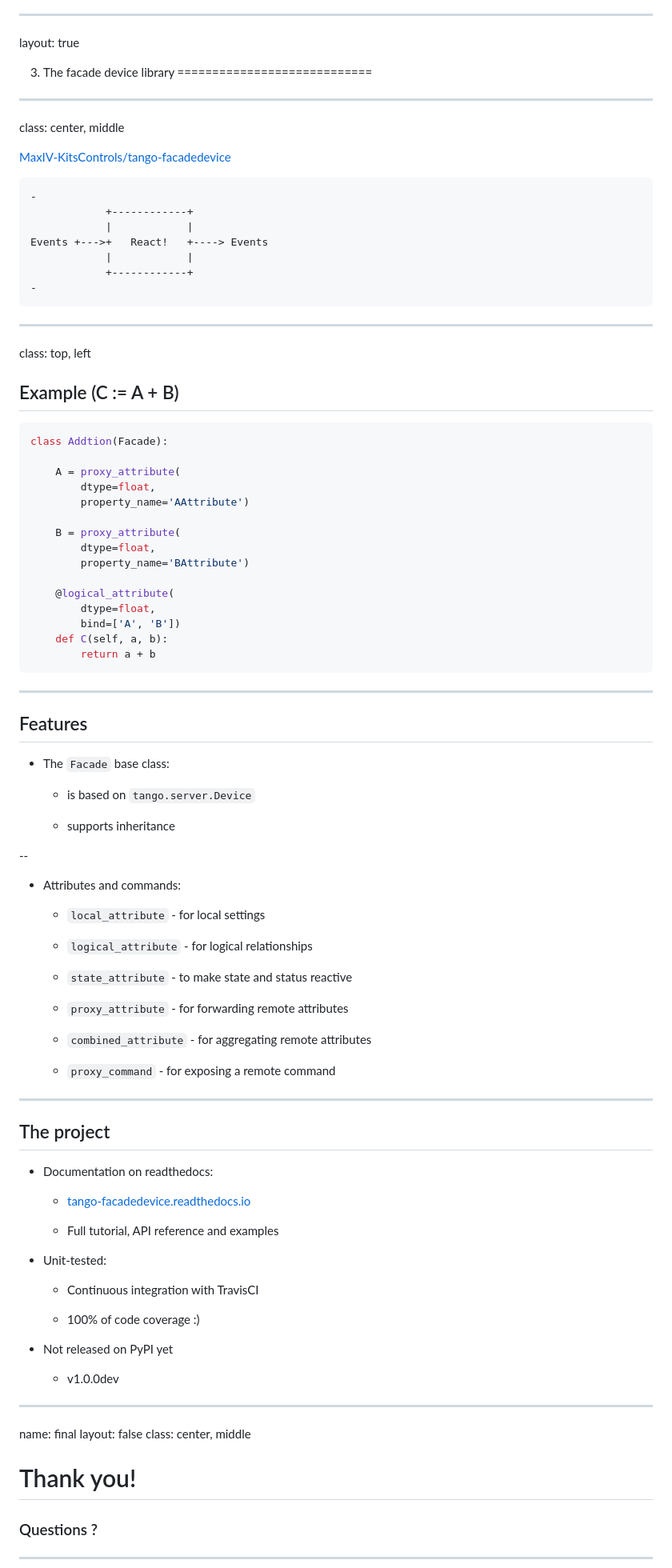
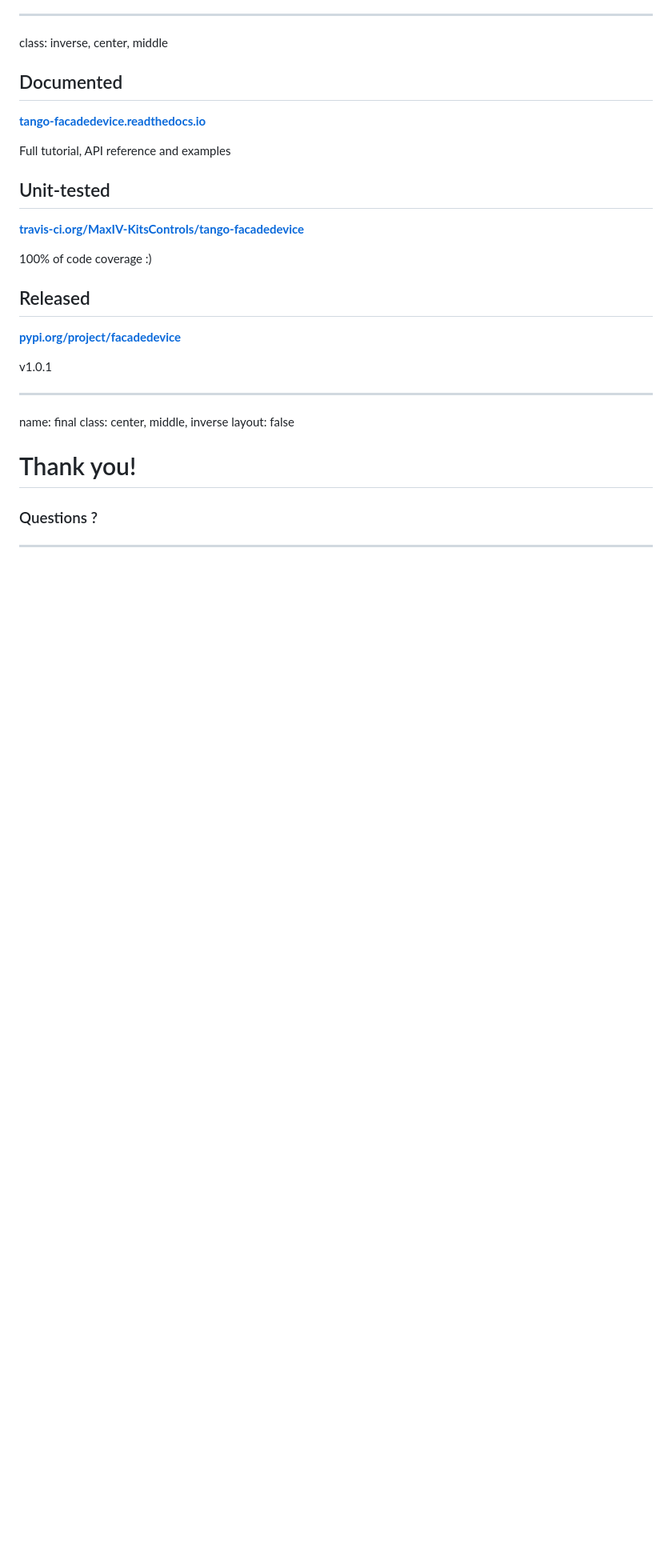
Before and after one commit to vxgmichel/icalepcs-reactive-programming, a Markdown page: slides.md, the part around the change printed below. Shown: that part at 80% size. GitHub-like rendering; blank space fills up the shorter version.

````diff
--- a/slides.md
+++ b/slides.md
@@ -235,102 +255,30 @@ Event configuration
 
 ---
-layout: true
+class: inverse, center, middle
 
-3. The facade device library
-============================
+## Documented
 
----
-class: center, middle
+**[tango-facadedevice.readthedocs.io](http://tango-facadedevice.readthedocs.io)**
 
-[MaxIV-KitsControls/tango-facadedevice](https://github.com/MaxIV-KitsControls/tango-facadedevice)
+Full tutorial, API reference and examples
 
-```
--
-            +------------+
-            |            |
-Events +--->+   React!   +----> Events
-            |            |
-            +------------+
--
-```
+## Unit-tested
 
----
-class: top, left
+**[travis-ci.org/MaxIV-KitsControls/tango-facadedevice](travis-ci.org/MaxIV-KitsControls/tango-facadedevice)**
 
-Example (C := A + B)
--------------------
+100% of code coverage :)
 
-``` python
-class Addtion(Facade):
+## Released
 
-    A = proxy_attribute(
-        dtype=float,
-        property_name='AAttribute')
+**[pypi.org/project/facadedevice](https://pypi.org/project/facadedevice)**
 
-    B = proxy_attribute(
-        dtype=float,
-        property_name='BAttribute')
-
-    @logical_attribute(
-        dtype=float,
-        bind=['A', 'B'])
-    def C(self, a, b):
-        return a + b
-```
-
----
-
-Features
---------
-
-- The `Facade` base class:
-
-  * is based on `tango.server.Device`
-
-  * supports inheritance
-
---
-
-- Attributes and commands:
-
-  * `local_attribute` - for local settings
-
-  * `logical_attribute` - for logical relationships
-
-  * `state_attribute` - to make state and status reactive
-
-  * `proxy_attribute` - for forwarding remote attributes
-
-  * `combined_attribute` - for aggregating remote attributes
-
-  * `proxy_command` - for exposing a remote command
-
----
-
-The project
------------
-
-- Documentation on readthedocs:
-
-   * [tango-facadedevice.readthedocs.io](http://tango-facadedevice.readthedocs.io)
-
-   * Full tutorial, API reference and examples
-
-- Unit-tested:
-
-   * Continuous integration with TravisCI
-
-   * 100% of code coverage :)
-
-- Not released on PyPI yet
-
-   * v1.0.0dev
+v1.0.1
 
 ---
 
 name: final
+class: center, middle, inverse
 layout: false
-class: center, middle
 
 Thank you!
 ==========
````
Also changed, not shown: other parts of slides.md (+80 -60 lines), images/cat.jpg (added), images/cat.png (added), images/control-system-2.png (added), images/control-system.png, 3 other files.
